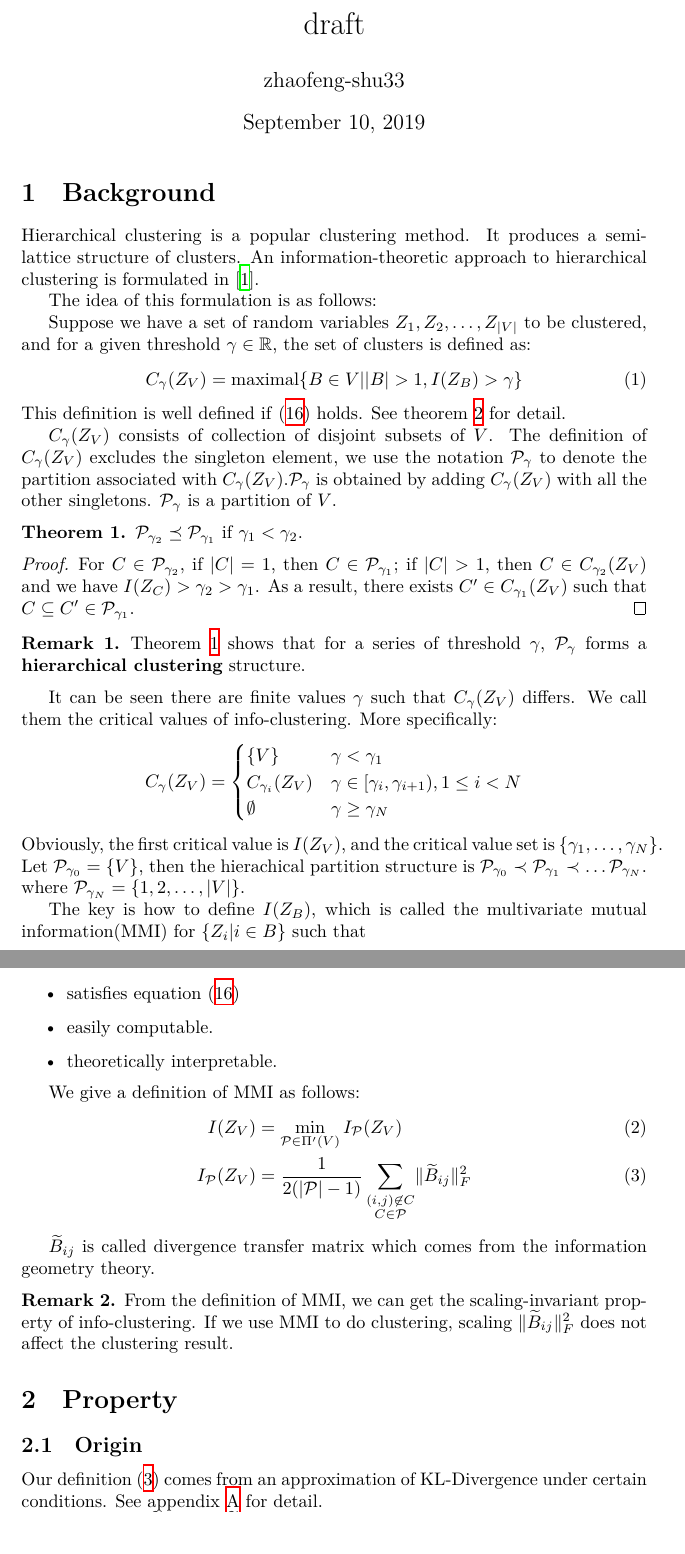
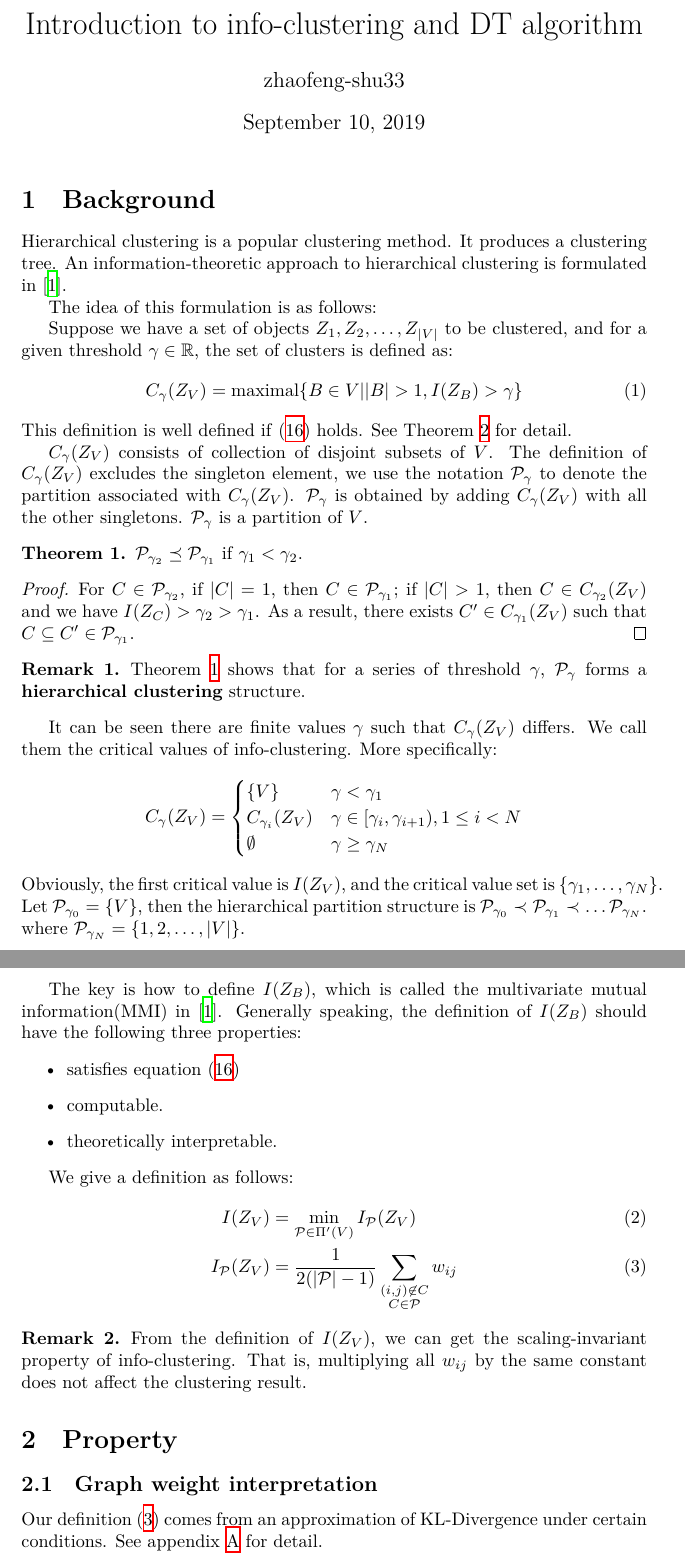
Before and after one commit to zhaofeng-shu33/info-clustering-research, a LaTeX document (clustering.tex): two parts of pages 1 and 2 of 17 before the commit and two parts of pages 1 and 2 of 18 after it, joined at a grey line, cut at the place of the change. Compiled offline with XeLaTeX.

Commit message:
reorganize doc

```diff
--- a/clustering.tex
+++ b/clustering.tex
@@ -8,7 +8,7 @@
 \showNonSelftrue
 \showIrrelevantfalse
 \begin{document}
-\title{draft}
+\title{Introduction to info-clustering and DT algorithm}
 \author{zhaofeng-shu33}
 \maketitle
 %整体思路：
@@ -22,23 +22,23 @@
 %   7. application in real world dataset
 %   8. 总结与展望
 \section{Background}
-Hierarchical clustering is a popular clustering method. It produces a semi-lattice structure of clusters.
+Hierarchical clustering is a popular clustering method. It produces a clustering tree.
 An information-theoretic approach to hierarchical clustering is formulated in \cite{ic}.
 
 The idea of this formulation is as follows:
 
-Suppose we have a set of random variables $Z_1, Z_2, \dots, Z_{\abs{V}}$ to be clustered, and for a given threshold $\gamma \in \mathbb{R}$, the set of clusters is defined as:
+Suppose we have a set of objects $Z_1, Z_2, \dots, Z_{\abs{V}}$ to be clustered, and for a given threshold $\gamma \in \mathbb{R}$, the set of clusters is defined as:
 \begin{equation}\label{eq:def_CgammaZV}
 C_{\gamma}(Z_V) = \textrm{maximal}\{ B \in V \vert \abs{B} > 1, I(Z_B) > \gamma \}
 \end{equation}
-This definition is well defined if \eqref{eq:P} holds. See theorem \ref{thm:laminarity} for detail.
+This definition is well defined if \eqref{eq:P} holds. See Theorem \ref{thm:laminarity} for detail.
 
 $C_{\gamma}(Z_V)$ consists of collection of disjoint subsets of $V$.
 The definition of $C_{\gamma}(Z_V)$ excludes the singleton element,
-we use the notation $\P_{\gamma}$ to denote the partition associated with $C_{\gamma}(Z_V)$.$\P_{\gamma}$ is obtained by adding $C_{\gamma}(Z_V)$ with all the other singletons.
+we use the notation $\P_{\gamma}$ to denote the partition associated with $C_{\gamma}(Z_V)$. $\P_{\gamma}$ is obtained by adding $C_{\gamma}(Z_V)$ with all the other singletons.
 $\P_{\gamma}$ is a partition of $V$.
 
-\begin{theorem}\label{thm:hierachical}
+\begin{theorem}\label{thm:hierarchical}
 $\P_{\gamma_2} \preceq \P_{\gamma_1}$ if $\gamma_1 < \gamma_2$.
 \end{theorem}
 \begin{proof}
@@ -47,7 +47,7 @@ if $\abs{C}>1$, then $C \in C_{\gamma_2}(Z_V)$ and we have $I(Z_C) > \gamma_2 >
 As a result, there exists $C' \in C_{\gamma_1}(Z_V)$ such that $C\subseteq C' \in \P_{\gamma_1}$.
 \end{proof}
 \begin{remark}
-Theorem \ref{thm:hierachical} shows that for a series of threshold $\gamma$, $\P_{\gamma}$ forms a \textbf{hierarchical clustering} structure.
+Theorem \ref{thm:hierarchical} shows that for a series of threshold $\gamma$, $\P_{\gamma}$ forms a \textbf{hierarchical clustering} structure.
 \end{remark}
 
 It can be seen there are finite values $\gamma$ such that $C_{\gamma}(Z_V)$ differs.
@@ -61,31 +61,27 @@ C_{\gamma_i}(Z_V) & \gamma \in [\gamma_i, \gamma_{i+1}), 1\leq i < N \\
 \end{cases}
 \end{equation*}
 Obviously, the first critical value is $I(Z_V)$, and the critical value set is $\{\gamma_1, \dots, \gamma_N \}$.
-Let $\P_{\gamma_0} = \{V\}$, then the hierachical partition structure is $\P_{\gamma_0} \prec \P_{\gamma_1} \prec \dots \P_{\gamma_N}$.
+Let $\P_{\gamma_0} = \{V\}$, then the hierarchical partition structure is $\P_{\gamma_0} \prec \P_{\gamma_1} \prec \dots \P_{\gamma_N}$.
 where $\P_{\gamma_N} = \{1, 2, \dots, \abs{V}\}$.
 
-The key is how to define $I(Z_B)$, which is called the multivariate mutual information(MMI) for $\{Z_i | i
-\in B\}$ such that
+The key is how to define $I(Z_B)$, which is called the multivariate mutual information(MMI) in \cite{ic}. Generally speaking, the definition of $I(Z_B)$ should have the following three properties:
 \begin{itemize}
 \item satisfies equation \eqref{eq:P}
-\item easily computable.
+\item computable.
 \item theoretically interpretable.
 \end{itemize}
 
-We give a definition of MMI as follows:
+We give a definition as follows:
 \begin{align}
 I(Z_V) & = \min_{\mathcal{P} \in \Pi'(V)} I_{\mathcal{P}}(Z_V) \\
-\label{eq:newDef}  I_{\mathcal{P}}(Z_V) & = \frac{1}{ 2( \abs{\mathcal{P}} - 1) } \sum_{\substack{(i,j) \not\in C\\ C\in \mathcal{P}}} \norm{\widetilde{B}_{ij}}_F^2
+\label{eq:newDef}  I_{\mathcal{P}}(Z_V) & = \frac{1}{ 2( \abs{\mathcal{P}} - 1) } \sum_{\substack{(i,j) \not\in C\\ C\in \mathcal{P}}} w_{ij}
 \end{align}
 
-$\widetilde{B}_{ij}$ is called divergence transfer matrix which comes from the information geometry theory.
 \begin{remark}
-From the definition of MMI, we can get the scaling-invariant property of info-clustering.
-If we use MMI to do clustering, scaling $ \norm{\widetilde{B}_{ij}}_F^2$ does not affect the clustering result.
+From the definition of $I(Z_V)$, we can get the scaling-invariant property of info-clustering.
+That is, multiplying all $ w_{ij}$ by the same constant does not affect the clustering result.
 \end{remark}
 \section{Property}
-\subsection{Origin}
+\subsection{Graph weight interpretation}
 Our definition \eqref{eq:newDef} comes from an approximation of KL-Divergence under certain conditions. See appendix \ref{sec:akld} for detail.
 
-Let $w_{ij} = \norm{\widetilde{B}_{ij}}_F^2$.
-$\norm{\widetilde{B}_{ij}}_F^2$ can be treated as a kind of similarity metric between two random variables.
```
Also changed, not shown: clustering.tex (4 more changed lines).
